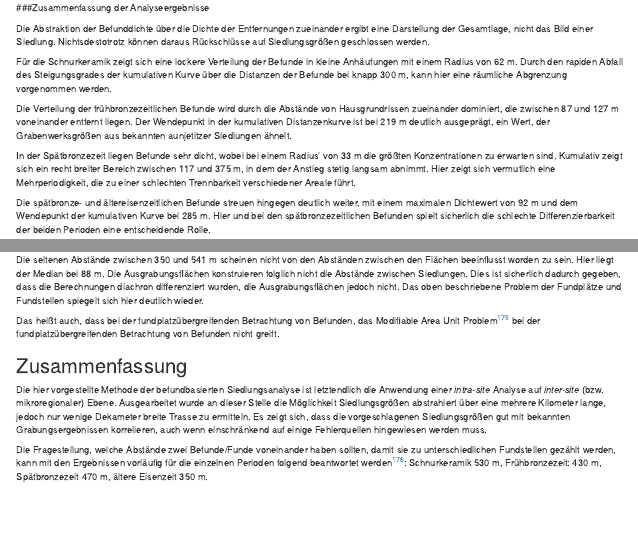
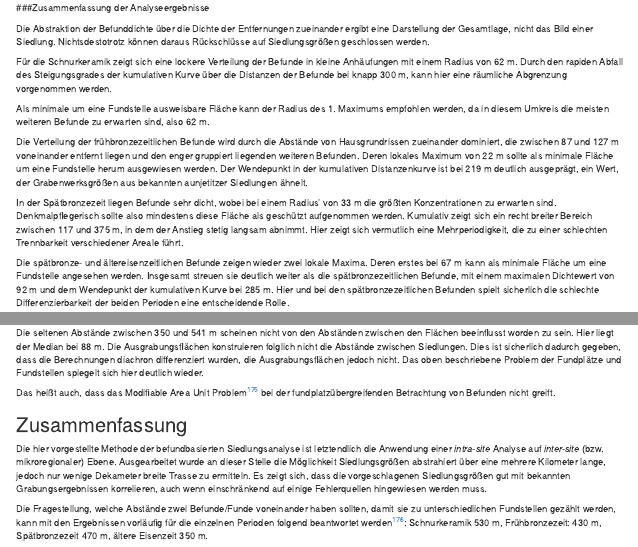
Before and after one commit to SCSchmidt/sitedefinition, an R Markdown document (analysis/paper/paper_after_peer_review.Rmd): the page in a window 1100 px wide, from 9170 px down, and a second part further down, joined at a grey line. Rendered offline with R 4.5, knitr and Pandoc, with nearby package versions; drawn as R Markdown's standard HTML page in place of the format the file asks for; some code elsewhere in the file could not run offline.

Commit message:
Dopplung weg

```diff
--- a/analysis/paper/paper_after_peer_review.Rmd
+++ b/analysis/paper/paper_after_peer_review.Rmd
@@ -790,12 +790,16 @@ Die Abstraktion der Befunddichte über die Dichte der Entfernungen zueinander er
 
 Für die Schnurkeramik zeigt sich eine lockere Verteilung der Befunde in kleine Anhäufungen mit einem Radius von 62 m. Durch den rapiden Abfall des Steigungsgrades der kumulativen Kurve über die Distanzen der Befunde bei knapp 300 m, kann hier eine räumliche Abgrenzung vorgenommen werden.
 
-Die Verteilung der frühbronzezeitlichen Befunde wird durch die Abstände von Hausgrundrissen zueinander dominiert, die zwischen 87 und 127 m voneinander entfernt liegen. Der Wendepunkt in der kumulativen Distanzenkurve ist bei 219 m deutlich ausgeprägt, ein Wert, der Grabenwerksgrößen aus bekannten aunjetitzer Siedlungen ähnelt.
+Als minimale um eine Fundstelle ausweisbare Fläche kann der Radius des 1. Maximums empfohlen werden, da in diesem Umkreis die meisten weiteren Befunde zu erwarten sind, also 62 m.
+
+Die Verteilung der frühbronzezeitlichen Befunde wird durch die Abstände von Hausgrundrissen zueinander dominiert, die zwischen 87 und 127 m voneinander entfernt liegen  und den enger gruppiert liegenden weiteren Befunden. Deren lokales Maximum von 22 m sollte als minimale Fläche um eine Fundstelle herum ausgewiesen werden. Der Wendepunkt in der kumulativen Distanzenkurve ist bei 219 m deutlich ausgeprägt, ein Wert, der Grabenwerksgrößen aus bekannten aunjetitzer Siedlungen ähnelt.
 
 
-In der Spätbronzezeit liegen Befunde sehr dicht, wobei bei einem Radius' von 33 m die größten Konzentrationen zu erwarten sind. Kumulativ zeigt sich ein recht breiter Bereich zwischen 117 und 375 m, in dem der Anstieg stetig langsam abnimmt. Hier zeigt sich vermutlich eine Mehrperiodigkeit, die zu einer schlechten Trennbarkeit verschiedener Areale führt.
+In der Spätbronzezeit liegen Befunde sehr dicht, wobei bei einem Radius' von 33 m die größten Konzentrationen zu erwarten sind.  Denkmalpflegerisch sollte also mindestens diese Fläche als geschützt aufgenommen werden.
+Kumulativ zeigt sich ein recht breiter Bereich zwischen 117 und 375 m, in dem der Anstieg stetig langsam abnimmt. Hier zeigt sich vermutlich eine Mehrperiodigkeit, die zu einer schlechten Trennbarkeit verschiedener Areale führt.
 
-Die spätbronze- und ältereisenzeitlichen Befunde streuen hingegen deutlich weiter, mit einem maximalen Dichtewert von 92 m und dem Wendepunkt der kumulativen Kurve bei 285 m. Hier und bei den spätbronzezeitlichen Befunden spielt sicherlich die schlechte Differenzierbarkeit der beiden Perioden eine entscheidende Rolle.
+
+Die spätbronze- und ältereisenzeitlichen Befunde zeigen wieder zwei lokale Maxima. Deren erstes bei 67 m kann als minimale Fläche um eine Fundstelle angesehen werden. Insgesamt streuen sie deutlich weiter als die spätbronzezeitlichen Befunde, mit einem maximalen Dichtewert von 92 m und dem Wendepunkt der kumulativen Kurve bei 285 m. Hier und bei den spätbronzezeitlichen Befunden spielt sicherlich die schlechte Differenzierbarkeit der beiden Perioden eine entscheidende Rolle.
 
 Die vorgestellten Analysen zur Abgrenzung von Fundstellen zeigen unterschiedliche Werte für die betrachteten Perioden. Dies ist durchaus zu erwarten. Auf diese Weise lassen sich unterschiedliche Siedlungsverhalten beobachten, wie es auch durch vorangegangene Arbeiten bekannt ist. Mit diesen Arbeiten wurden die Ergebnisse korreliert. Dabei zeigten sich erstaunlich gute Übereinstimmungen.
 
@@ -885,7 +889,7 @@ Die durch die kumulative Entfernungsverteilung errechneten Siedlungsgrößen (si
 
 Die seltenen Abstände zwischen 350 und 541 m scheinen nicht von den Abständen zwischen den Flächen beeinflusst worden zu sein. Hier liegt der Median bei `r median(Flaechen_Distanzen$Strecke)` m. Die Ausgrabungsflächen konstruieren folglich nicht die Abstände zwischen Siedlungen. Dies ist sicherlich dadurch gegeben, dass die Berechnungen diachron differenziert wurden, die Ausgrabungsflächen jedoch nicht. Das oben beschriebene Problem der Fundplätze und Fundstellen spiegelt sich hier deutlich wieder.
 
-Das heißt auch, dass bei der fundplatzübergreifenden Betrachtung von Befunden, das Modifiable Area Unit Problem^[„Das Modifiable Areal Unit  Problem  (Problem der veränderbaren Gebietseinheit) oder abgekürzt MAUP beschreibt die Anfälligkeit der  Ergebnisse  von kartographischen oder statistischen Analysen und jeder Form von räumlicher Modellierung gegenüber der Definition  der untersuchten Raumeinheiten“ (@madelin_2009, 645). In der archäologischen Literatur diskutiert zuletzt von Harris (-@harris_2006, 48-50).] bei der fundplatzübergreifenden Betrachtung von Befunden nicht greift.
+Das heißt auch, dass das Modifiable Area Unit Problem^[„Das Modifiable Areal Unit  Problem  (Problem der veränderbaren Gebietseinheit) oder abgekürzt MAUP beschreibt die Anfälligkeit der  Ergebnisse  von kartographischen oder statistischen Analysen und jeder Form von räumlicher Modellierung gegenüber der Definition  der untersuchten Raumeinheiten“ (@madelin_2009, 645). In der archäologischen Literatur diskutiert zuletzt von Harris (-@harris_2006, 48-50).] bei der fundplatzübergreifenden Betrachtung von Befunden nicht greift.
 
 ## Zusammenfassung
 
```
